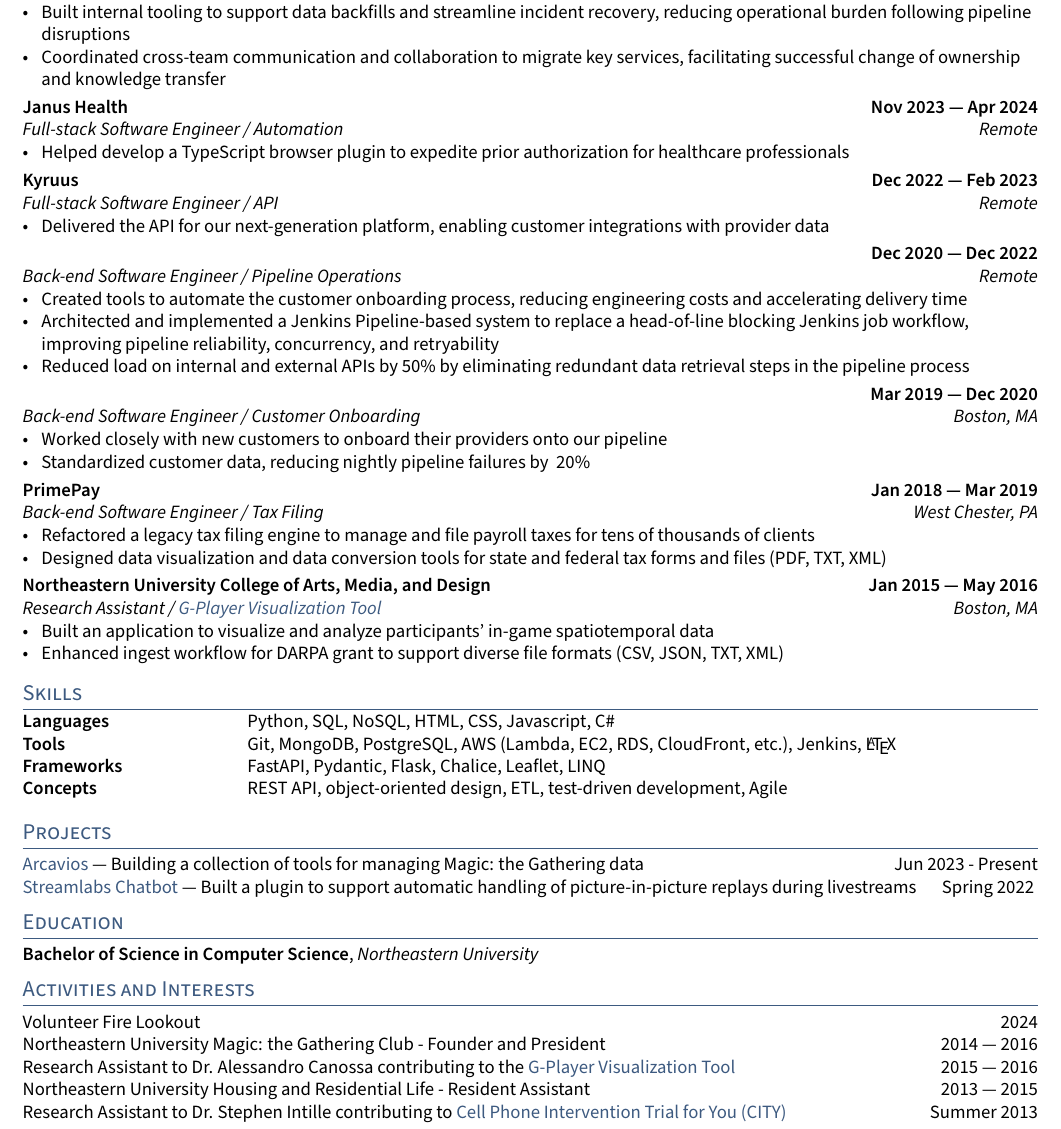
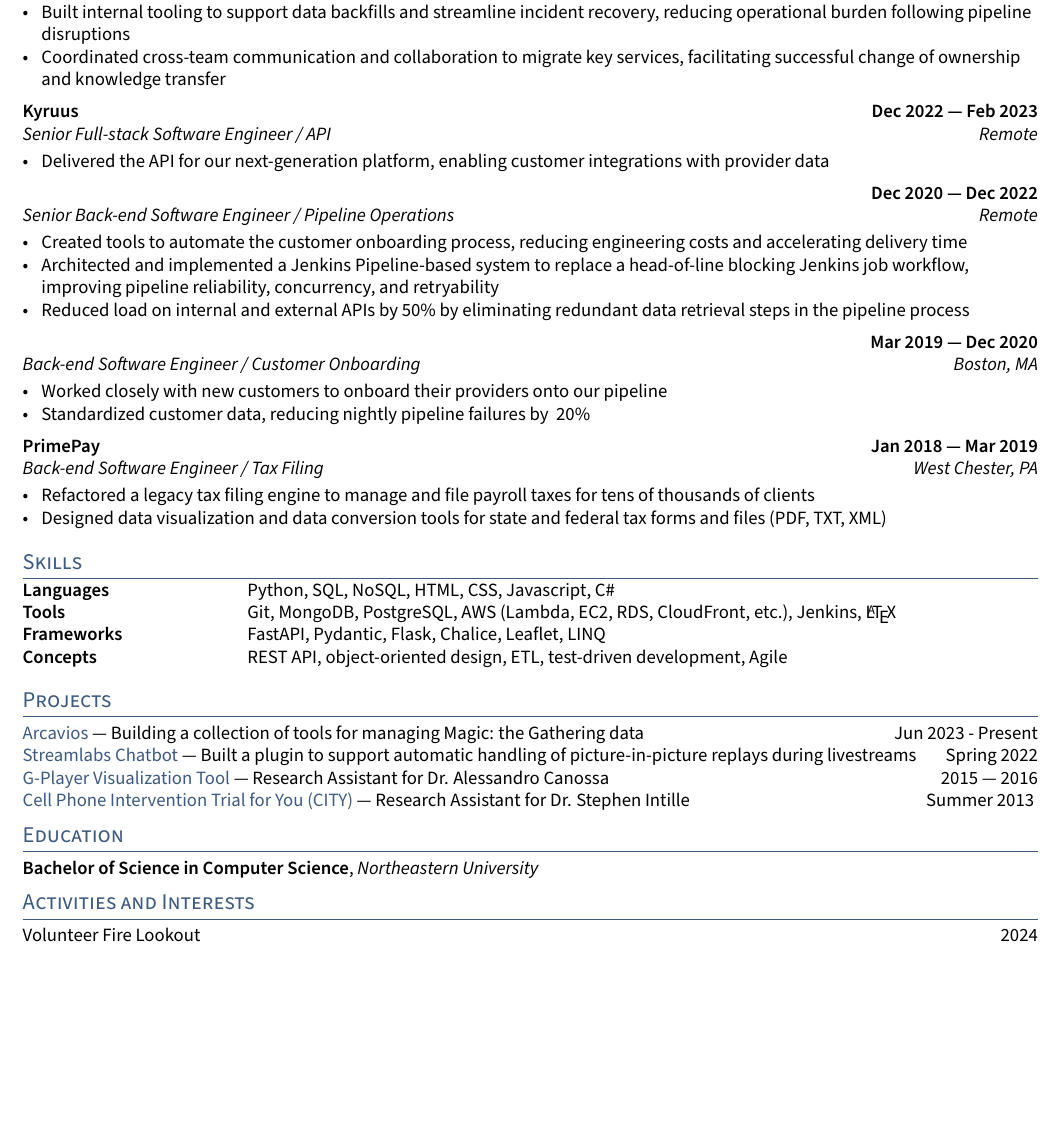
Before and after one commit to iambroadband/LaTeX-resume, a LaTeX CV (resume.tex, which reads sections/activities.tex, sections/experience.tex, sections/projects.tex): part of the page, cut so that both start at the same text, the shorter picture padded with empty space. Compiled offline with pdfLaTeX.

Commit message:
Remove old roles and projects. Consolidate projects and interests. Update existing roles.

```diff
--- a/sections/activities.tex
+++ b/sections/activities.tex
@@ -4,13 +4,9 @@
 
 % Magic: the Gathering Pro Tour Competitor    \hfill Summer 2020
 
-Northeastern University Magic: the Gathering Club - Founder and President   \hfill 2014 --- 2016
+% Northeastern University Magic: the Gathering Club - Founder and President   \hfill 2014 --- 2016
 
-Research Assistant to Dr. Alessandro Canossa contributing to the \href{https://github.com/spacial-player-data-visualization/g-player-visualization}{G-Player Visualization Tool}   \hfill 2015 --- 2016
-
-Northeastern University Housing and Residential Life - Resident Assistant   \hfill 2013 --- 2015
-
-Research Assistant to Dr. Stephen Intille contributing to \href{https://www.mhealthgroup.org/projects.html}{Cell Phone Intervention Trial for You (CITY)}   \hfill Summer 2013
+% Northeastern University Housing and Residential Life - Resident Assistant   \hfill 2013 --- 2015
 
 % After School Programming Teacher for Citizen Schools    \hfill Spring 2013
 
--- a/sections/experience.tex
+++ b/sections/experience.tex
@@ -17,17 +17,17 @@
 %====================
 % Janus Health - Automation Enablement
 %====================
-\subsection{{Janus Health \hfill Nov 2023 --- Apr 2024}}
-\subtext{Full-stack Software Engineer / Automation \hfill Remote}
-\begin{zitemize}
-\item Helped develop a TypeScript browser plugin to expedite prior authorization for healthcare professionals
-\end{zitemize}
+% \subsection{{Janus Health \hfill Nov 2023 --- Apr 2024}}
+% \subtext{Full-stack Software Engineer / Automation \hfill Remote}
+% \begin{zitemize}
+% \item Helped develop a TypeScript browser plugin to expedite prior authorization for healthcare professionals
+% \end{zitemize}
 
 %====================
 % Kyruus - API
 %====================
 \subsection{{Kyruus \hfill Dec 2022 --- Feb 2023}}
-\subtext{Full-stack Software Engineer / API \hfill Remote}
+\subtext{Senior Full-stack Software Engineer / API \hfill Remote}
 \begin{zitemize}
 \item Delivered the API for our next-generation platform, enabling customer integrations with provider data
 % \item Collaborated with cross-functional teams to align on project goals, ensuring timely delivery of customer-focused solutions
@@ -37,7 +37,7 @@
 % Kyruus - Pipeline Operational Improvements (POI)
 %====================
 \subsection{{\hfill Dec 2020 --- Dec 2022}}
-\subtext{Back-end Software Engineer / Pipeline Operations \hfill Remote}
+\subtext{Senior Back-end Software Engineer / Pipeline Operations \hfill Remote}
 \begin{zitemize}
 \item Created tools to automate the customer onboarding process, reducing engineering costs and accelerating delivery time
 \item Architected and implemented a Jenkins Pipeline-based system to replace a head-of-line blocking Jenkins job workflow, improving pipeline reliability, concurrency, and retryability
@@ -70,12 +70,12 @@
 %====================
 % Northeastern University - Research Assistant to Alessandro Canossa
 %====================
-\subsection{{Northeastern University College of Arts, Media, and Design \hfill Jan 2015 --- May 2016}}
-\subtext{Research Assistant / \href{https://github.com/spacial-player-data-visualization/g-player-visualization}{G-Player Visualization Tool} \hfill Boston, MA}
-\begin{zitemize}
-\item Built an application to visualize and analyze participants' in-game spatiotemporal data
-\item Enhanced ingest workflow for DARPA grant to support diverse file formats (CSV, JSON, TXT, XML)
-\end{zitemize}
+% \subsection{{Northeastern University College of Arts, Media, and Design \hfill Jan 2015 --- May 2016}}
+% \subtext{Research Assistant / \href{https://github.com/spacial-player-data-visualization/g-player-visualization}{G-Player Visualization Tool} \hfill Boston, MA}
+% \begin{zitemize}
+% \item Built an application to visualize and analyze participants' in-game spatiotemporal data
+% \item Enhanced ingest workflow for DARPA grant to support diverse file formats (CSV, JSON, TXT, XML)
+% \end{zitemize}
 
 %====================
 % State Street (FKA Charles River Development)
--- a/sections/projects.tex
+++ b/sections/projects.tex
@@ -1,3 +1,7 @@
 \href{https://github.com/arcavios}{Arcavios} --- Building a collection of tools for managing Magic: the Gathering data  \hfill Jun 2023 - Present
 
 \href{https://github.com/iambroadband/auto-instant-replay}{Streamlabs Chatbot} --- Built a plugin to support automatic handling of picture-in-picture replays during livestreams    \hfill Spring 2022
+
+\href{https://github.com/spacial-player-data-visualization/g-player-visualization}{G-Player Visualization Tool} --- Research Assistant for Dr. Alessandro Canossa   \hfill 2015 --- 2016
+
+\href{https://www.mhealthgroup.org/projects.html}{Cell Phone Intervention Trial for You (CITY)} --- Research Assistant for Dr. Stephen Intille  \hfill Summer 2013
```
Also changed, not shown: resume.pdf.
